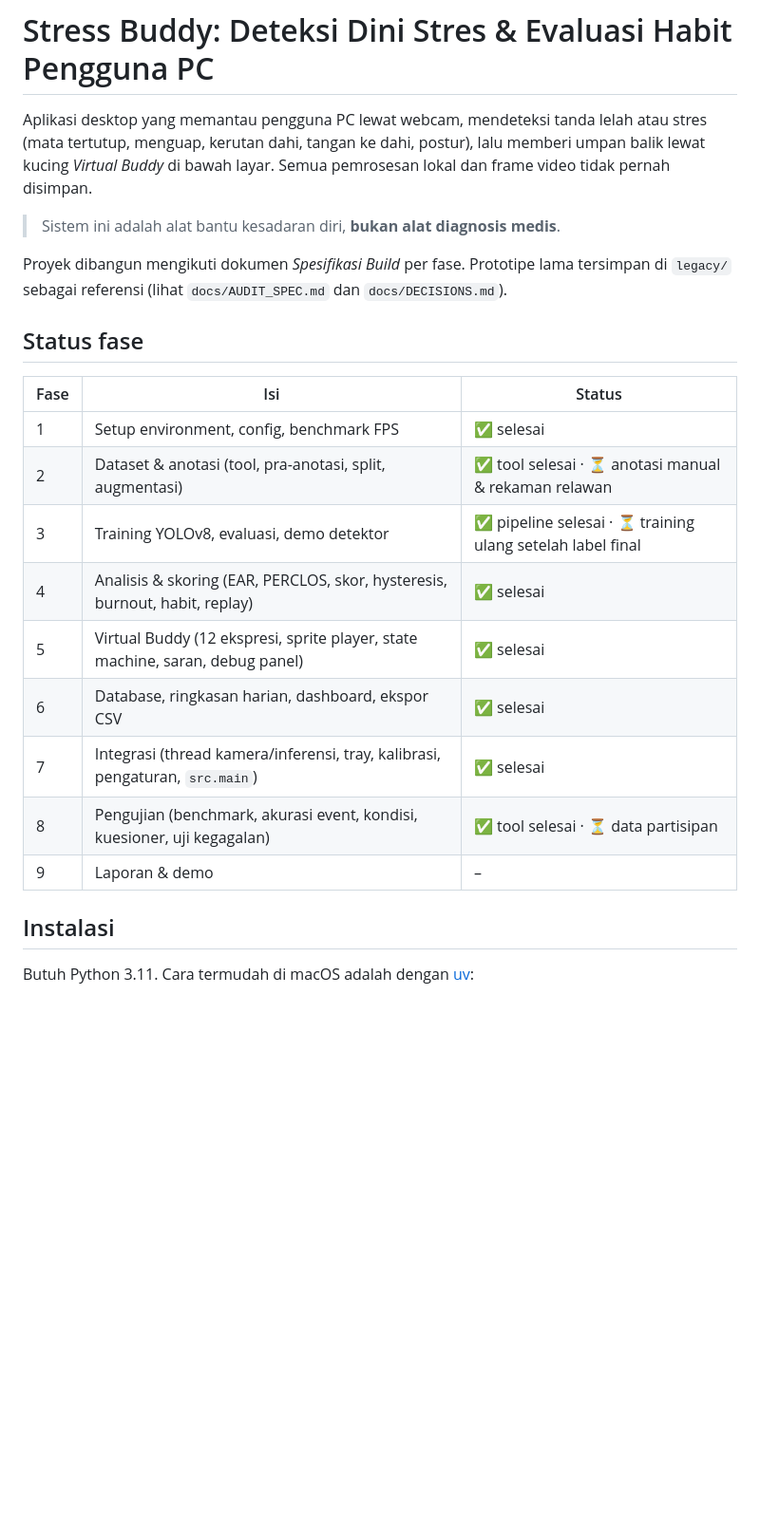
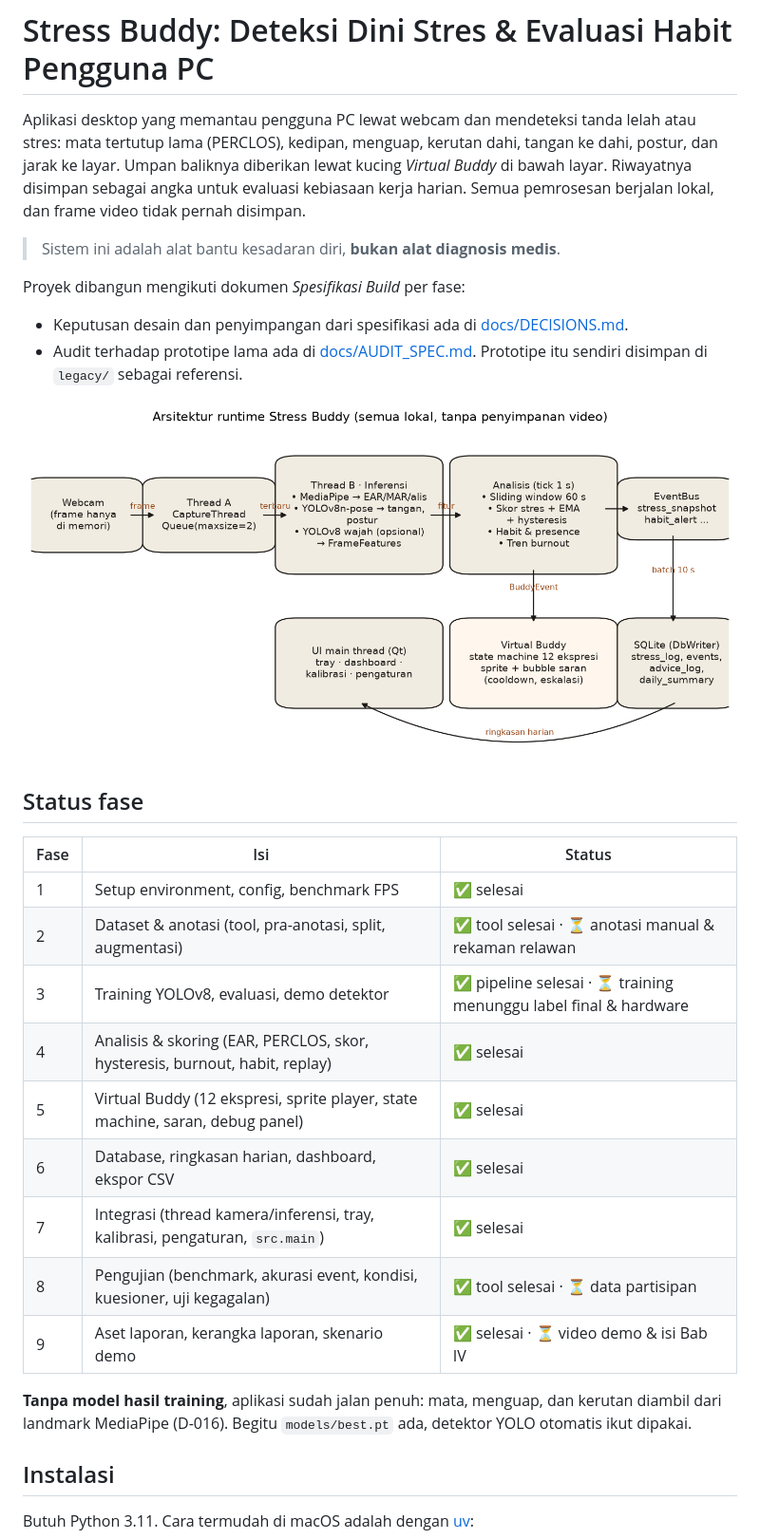
Before and after one commit to widiandickha/project-kt_BUDDY, a Markdown page: README.md, the part around one of its changes. Shown at 95% size. GitHub-like rendering; pictures changed too: docs/report_assets/architecture.png (added); blank space fills up the shorter version.

```diff
--- a/README.md
+++ b/README.md
@@ -1,10 +1,14 @@
 # Stress Buddy: Deteksi Dini Stres & Evaluasi Habit Pengguna PC
 
-Aplikasi desktop yang memantau pengguna PC lewat webcam, mendeteksi tanda lelah atau stres (mata tertutup, menguap, kerutan dahi, tangan ke dahi, postur), lalu memberi umpan balik lewat kucing *Virtual Buddy* di bawah layar. Semua pemrosesan lokal dan frame video tidak pernah disimpan.
+Aplikasi desktop yang memantau pengguna PC lewat webcam dan mendeteksi tanda lelah atau stres: mata tertutup lama (PERCLOS), kedipan, menguap, kerutan dahi, tangan ke dahi, postur, dan jarak ke layar. Umpan baliknya diberikan lewat kucing *Virtual Buddy* di bawah layar. Riwayatnya disimpan sebagai angka untuk evaluasi kebiasaan kerja harian. Semua pemrosesan berjalan lokal, dan frame video tidak pernah disimpan.
 
 > Sistem ini adalah alat bantu kesadaran diri, **bukan alat diagnosis medis**.
 
-Proyek dibangun mengikuti dokumen *Spesifikasi Build* per fase. Prototipe lama tersimpan di `legacy/` sebagai referensi (lihat `docs/AUDIT_SPEC.md` dan `docs/DECISIONS.md`).
+Proyek dibangun mengikuti dokumen *Spesifikasi Build* per fase:
+- Keputusan desain dan penyimpangan dari spesifikasi ada di [docs/DECISIONS.md](docs/DECISIONS.md).
+- Audit terhadap prototipe lama ada di [docs/AUDIT_SPEC.md](docs/AUDIT_SPEC.md). Prototipe itu sendiri disimpan di `legacy/` sebagai referensi.
+
+![Arsitektur](docs/report_assets/architecture.png)
 
 ## Status fase
 
@@ -12,13 +16,15 @@ Proyek dibangun mengikuti dokumen *Spesifikasi Build* per fase. Prototipe lama t
 |---|---|---|
 | 1 | Setup environment, config, benchmark FPS | ✅ selesai |
 | 2 | Dataset & anotasi (tool, pra-anotasi, split, augmentasi) | ✅ tool selesai · ⏳ anotasi manual & rekaman relawan |
-| 3 | Training YOLOv8, evaluasi, demo detektor | ✅ pipeline selesai · ⏳ training ulang setelah label final |
+| 3 | Training YOLOv8, evaluasi, demo detektor | ✅ pipeline selesai · ⏳ training menunggu label final & hardware |
 | 4 | Analisis & skoring (EAR, PERCLOS, skor, hysteresis, burnout, habit, replay) | ✅ selesai |
 | 5 | Virtual Buddy (12 ekspresi, sprite player, state machine, saran, debug panel) | ✅ selesai |
 | 6 | Database, ringkasan harian, dashboard, ekspor CSV | ✅ selesai |
 | 7 | Integrasi (thread kamera/inferensi, tray, kalibrasi, pengaturan, `src.main`) | ✅ selesai |
 | 8 | Pengujian (benchmark, akurasi event, kondisi, kuesioner, uji kegagalan) | ✅ tool selesai · ⏳ data partisipan |
-| 9 | Laporan & demo | – |
+| 9 | Aset laporan, kerangka laporan, skenario demo | ✅ selesai · ⏳ video demo & isi Bab IV |
+
+**Tanpa model hasil training**, aplikasi sudah jalan penuh: mata, menguap, dan kerutan diambil dari landmark MediaPipe (D-016). Begitu `models/best.pt` ada, detektor YOLO otomatis ikut dipakai.
 
 ## Instalasi
 
```
Also changed, not shown: other parts of README.md (+63 -69 lines), docs/DECISIONS.md (+10 -0 lines), docs/LAPORAN.md (added, +52 -0 lines), docs/report_assets/README.md (added, +18 -0 lines), docs/report_assets/buddy_expressions.png (added), docs/report_assets/performance.png (added), docs/report_assets/score_timeline.png (added), docs/report_assets/workflow.png (added), 4 other files.
